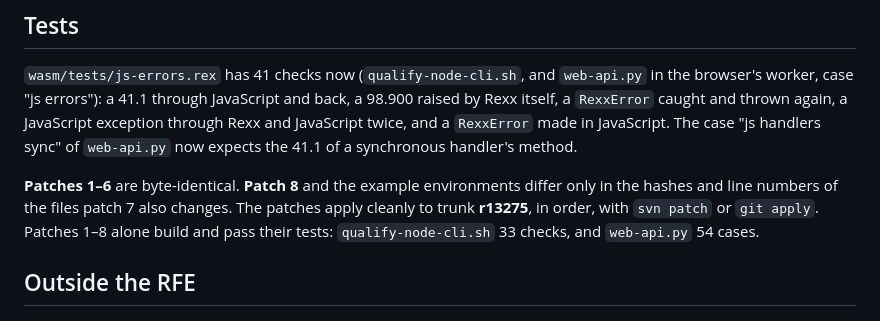
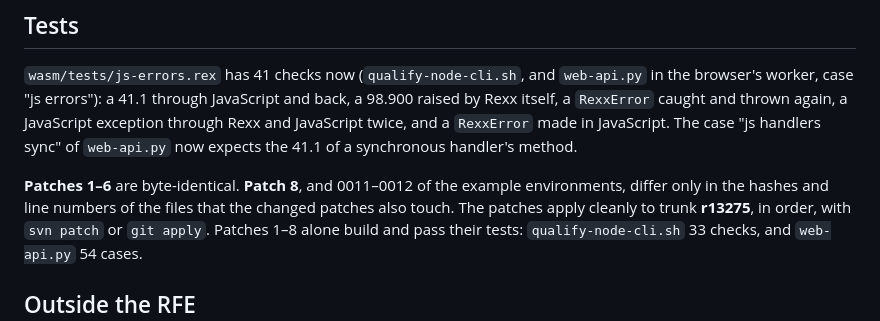
Before and after one commit to JosepMariaBlasco/oorexxwasm, a Markdown page: rfe/2026-10-19-2/update.md, the part around the change. Rendered like a GitHub page.

Commit message:
rfe/2026-10-19-2: which patches differ only in hashes and line numbers
Co-Authored-By: Claude Opus 5.5 <noreply@anthropic.com>

```diff
--- a/rfe/2026-10-19-2/update.md
+++ b/rfe/2026-10-19-2/update.md
@@ -52,9 +52,9 @@ and thrown again, a JavaScript exception through Rexx and JavaScript twice,
 and a `RexxError` made in JavaScript. The case "js handlers sync" of
 `web-api.py` now expects the 41.1 of a synchronous handler's method.
 
-**Patches 1–6** are byte-identical. **Patch 8** and the example
-environments differ only in the hashes and line numbers of the files patch 7
-also changes. The patches apply cleanly to trunk **r13275**, in order, with
+**Patches 1–6** are byte-identical. **Patch 8**, and 0011–0012 of the
+example environments, differ only in the hashes and line numbers of the
+files that the changed patches also touch. The patches apply cleanly to trunk **r13275**, in order, with
 `svn patch` or `git apply`. Patches 1–8 alone build and pass their tests:
 `qualify-node-cli.sh` 33 checks, and `web-api.py` 54 cases.
 
```
